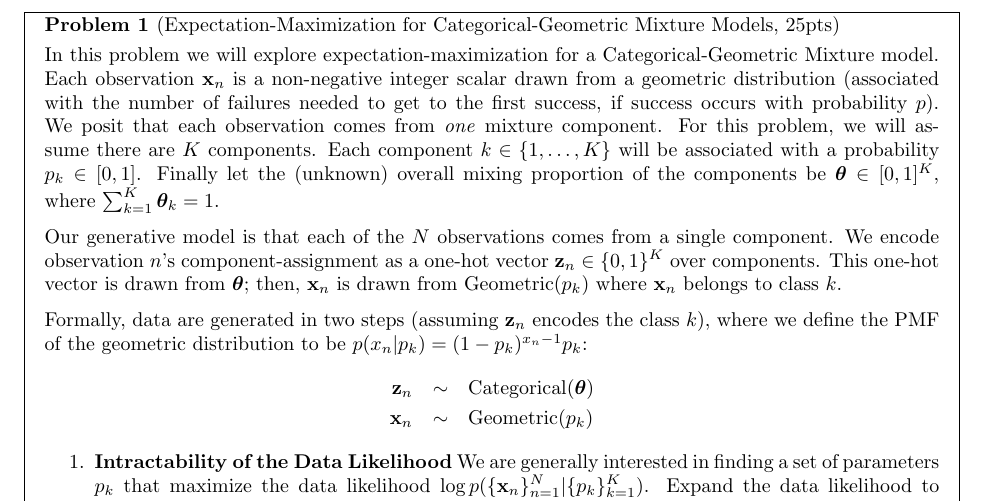
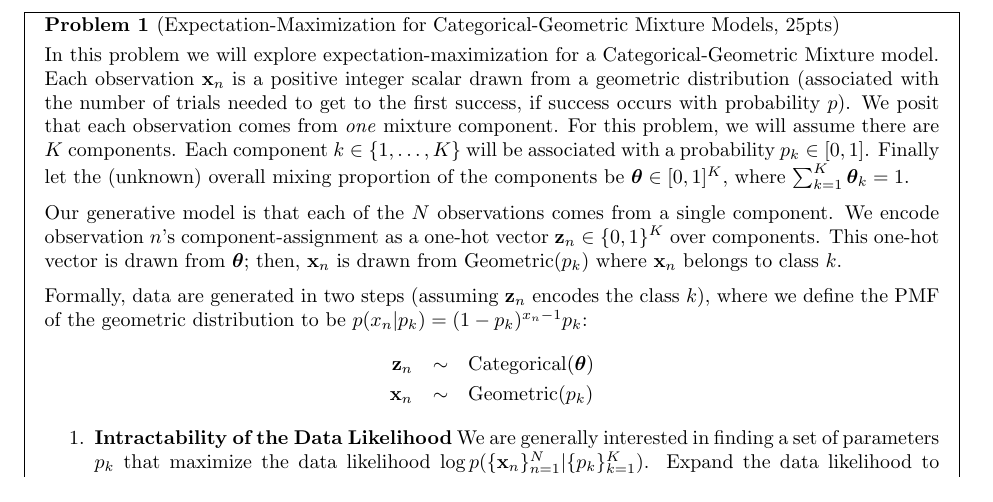
Before and after one commit to harvard-ml-courses/cs181-s20-homeworks, a LaTeX problem sheet (hw5/homework5.tex): part of page 2 of 6, cut so that both start at the same text. Compiled offline with pdfLaTeX.

Commit message:
geometric distribution description updated

```diff
--- a/hw5/homework5.tex
+++ b/hw5/homework5.tex
@@ -54,8 +54,8 @@ You can use a \textbf{maximum of 2 late days} on this assignment.  Late days wil
 
 In this problem we will explore expectation-maximization for a
 Categorical-Geometric Mixture model.  Each observation $\boldx_n$ is a
-non-negative integer scalar drawn from a geometric distribution
-(associated with the number of failures needed to get to the first
+positive integer scalar drawn from a geometric distribution
+(associated with the number of trials needed to get to the first
 success, if success occurs with probability $p$).  We posit that each
 observation comes from \emph{one} mixture component.  For this
 problem, we will assume there are $K$~components. Each component $k
```
Also changed, not shown: hw5/homework5.pdf.
